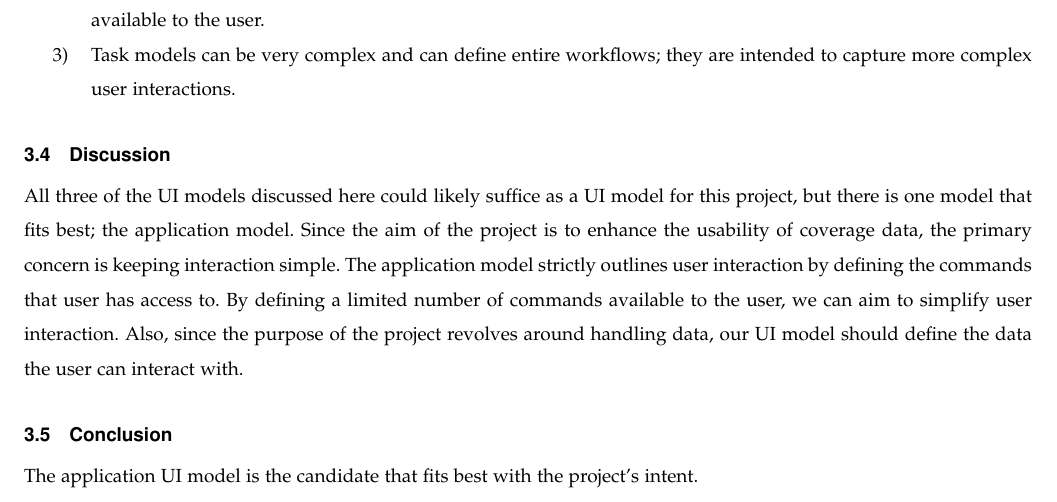
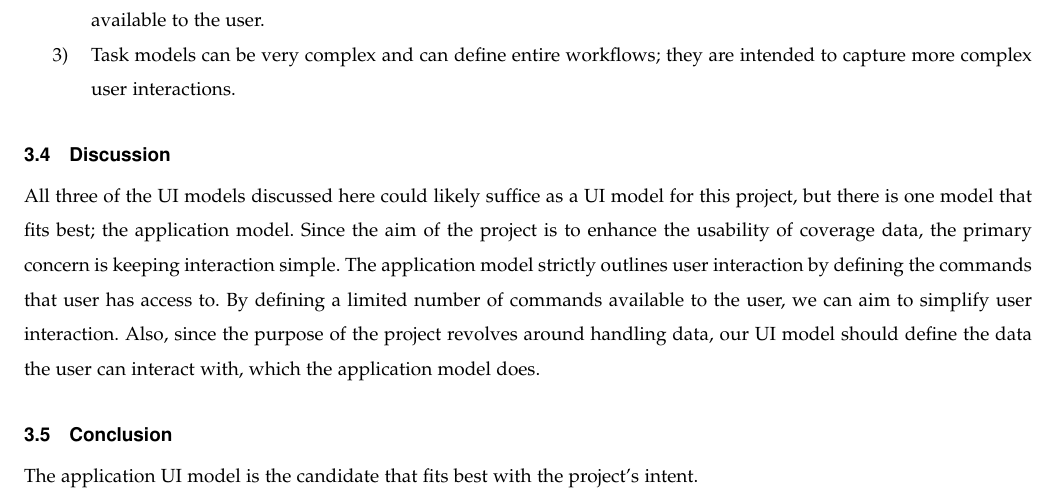
Before and after one commit to RiverHendriksen/CoverageJSON-Response-Handler-for-OPeNDAP, a LaTeX paper (Documents/hemphilc_TechReview/TechReview_hemphilc.tex): part of page 6 of 6, cut so that both start at the same text. Compiled offline with pdfLaTeX; a missing font is replaced by an installed copy or a similar font; a LaTeX package or settings file that is missing is left out.

Commit message:
Update TechReview_hemphilc.tex

```diff
--- a/Documents/hemphilc_TechReview/TechReview_hemphilc.tex
+++ b/Documents/hemphilc_TechReview/TechReview_hemphilc.tex
@@ -231,7 +231,7 @@ The task model is a model that defines the tasks that a user can perform, and de
 \end{enumerate}
 
 \subsection{Discussion}
-All three of the UI models discussed here could likely suffice as a UI model for this project, but there is one model that fits best; the application model. Since the aim of the project is to enhance the usability of coverage data, the primary concern is keeping interaction simple. The application model strictly outlines user interaction by defining the commands that user has access to. By defining a limited number of commands available to the user, we can aim to simplify user interaction. Also, since the purpose of the project revolves around handling data, our UI model should define the data the user can interact with.
+All three of the UI models discussed here could likely suffice as a UI model for this project, but there is one model that fits best; the application model. Since the aim of the project is to enhance the usability of coverage data, the primary concern is keeping interaction simple. The application model strictly outlines user interaction by defining the commands that user has access to. By defining a limited number of commands available to the user, we can aim to simplify user interaction. Also, since the purpose of the project revolves around handling data, our UI model should define the data the user can interact with, which the application model does.
 
 \subsection{Conclusion}
 The application UI model is the candidate that fits best with the project’s intent.
```
